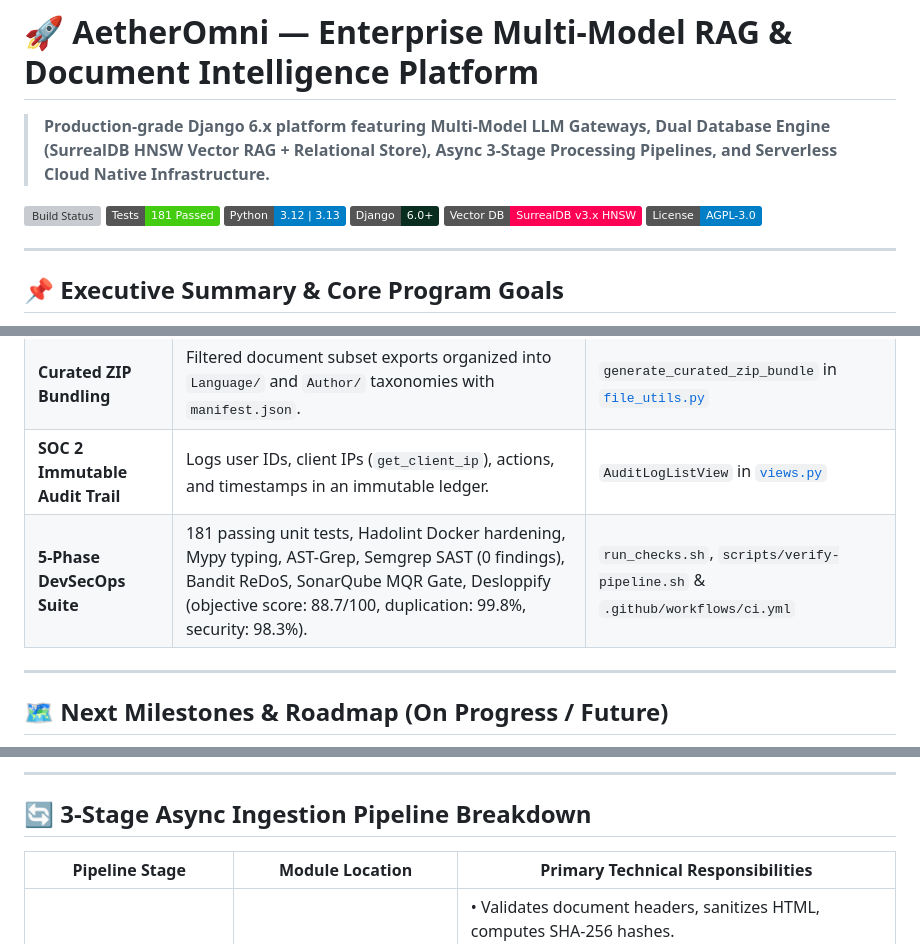
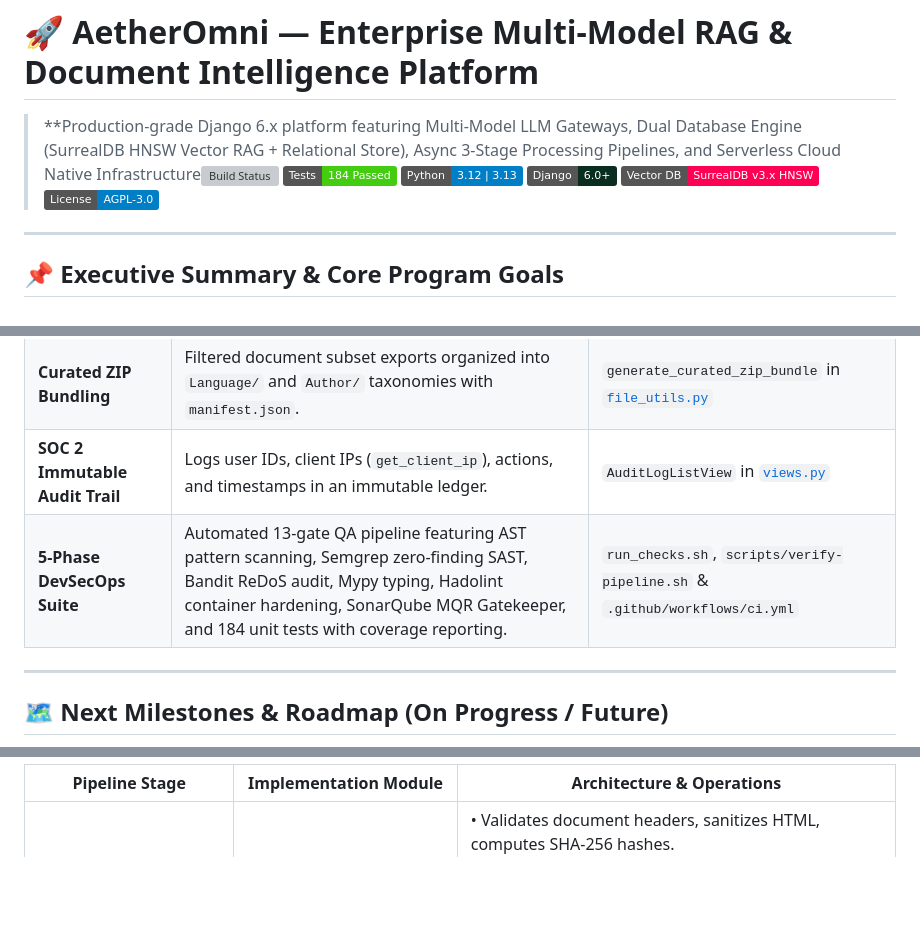
Before and after one commit to lucivskvn/AetherOmni, a Markdown page: README.md, 3 parts joined by grey strips. Drawn GitHub-style; badges without logos; blank space fills up the shorter version; grey boxes are pictures that could not be loaded.

````diff
--- a/README.md
+++ b/README.md
@@ -1,9 +1,7 @@
 # 🚀 AetherOmni — Enterprise Multi-Model RAG & Document Intelligence Platform
 
-> **Production-grade Django 6.x platform featuring Multi-Model LLM Gateways, Dual Database Engine (SurrealDB HNSW Vector RAG + Relational Store), Async 3-Stage Processing Pipelines, and Serverless Cloud Native Infrastructure.**
-
-[![Build Status](https://img.shields.io/badge/CI%2FCD-Passing-brightgreen.svg)](https://github.com/lucivskvn/AetherOmni/actions)
-[![Tests](https://img.shields.io/badge/Tests-181%20Passed-success.svg)](#6-devsecops--quality-gates)
+> **Production-grade Django 6.x platform featuring Multi-Model LLM Gateways, Dual Database Engine (SurrealDB HNSW Vector RAG + Relational Store), Async 3-Stage Processing Pipelines, and Serverless Cloud Native Infrastructure[![Build Status](https://img.shields.io/badge/CI%2FCD-Passing-brightgreen.svg)](https://github.com/lucivskvn/AetherOmni/actions)
+[![Tests](https://img.shields.io/badge/Tests-184%20Passed-success.svg)](#6-devsecops--quality-gates)
 [![Python Version](https://img.shields.io/badge/Python-3.12%20%7C%203.13-blue.svg)](https://www.python.org/)
 [![Django Version](https://img.shields.io/badge/Django-6.0%2B-092E20.svg)](https://www.djangoproject.com/)
 [![Database Engine](https://img.shields.io/badge/Vector%20DB-SurrealDB%20v3.x%20HNSW-ff0055.svg)](https://surrealdb.com/)
@@ -46,7 +44,7 @@
 | **Persisted Budget Accounting** | Hard monthly USD budget caps; document deletion spend is persisted to `MonthlySpendLog`. | `MonthlySpendLog.add_cost()` in [`views.py`](file:///media/elang/TMSSD/CrossSharing/Repos/AetherOmni/extractor/views.py#L865) |
 | **Curated ZIP Bundling** | Filtered document subset exports organized into `Language/` and `Author/` taxonomies with `manifest.json`. | `generate_curated_zip_bundle` in [`file_utils.py`](file:///media/elang/TMSSD/CrossSharing/Repos/AetherOmni/extractor/file_utils.py#L322) |
 | **SOC 2 Immutable Audit Trail** | Logs user IDs, client IPs (`get_client_ip`), actions, and timestamps in an immutable ledger. | `AuditLogListView` in [`views.py`](file:///media/elang/TMSSD/CrossSharing/Repos/AetherOmni/extractor/views.py#L1520) |
-| **5-Phase DevSecOps Suite** | 181 passing unit tests, Hadolint Docker hardening, Mypy typing, AST-Grep, Semgrep SAST (0 findings), Bandit ReDoS, SonarQube MQR Gate, Desloppify (objective score: 88.7/100, duplication: 99.8%, security: 98.3%). | `run_checks.sh`, `scripts/verify-pipeline.sh` & `.github/workflows/ci.yml` |
+| **5-Phase DevSecOps Suite** | Automated 13-gate QA pipeline featuring AST pattern scanning, Semgrep zero-finding SAST, Bandit ReDoS audit, Mypy typing, Hadolint container hardening, SonarQube MQR Gatekeeper, and 184 unit tests with coverage reporting. | `run_checks.sh`, `scripts/verify-pipeline.sh` & `.github/workflows/ci.yml` |
 
 ---
 
@@ -143,10 +97,6 @@ flowchart TD
 ```
 
----
-
-## 🔄 3-Stage Async Ingestion Pipeline Breakdown
-
-| Pipeline Stage | Module Location | Primary Technical Responsibilities |
+| Pipeline Stage | Implementation Module | Architecture & Operations |
 | ---------------- | ----------------- | ----------------------------------- |
 | **Stage 1: Layout & Ingestion** | [`extractor/file_utils.py`](file:///media/elang/TMSSD/CrossSharing/Repos/AetherOmni/extractor/file_utils.py) | • Validates document headers, sanitizes HTML, computes SHA-256 hashes.<br>• Parses Arabic RTL typography (`parse_arabic_layout`) and extracts YAML frontmatter.<br>• Unpacks ZIP archives recursively into structured folder taxonomies (`Language/`, `Author/`). |
 | **Stage 2: LLM Refinement & Cost Control** | [`extractor/llm_gateway.py`](file:///media/elang/TMSSD/CrossSharing/Repos/AetherOmni/extractor/llm_gateway.py) | • Evaluates `check_budget_and_api_limit()` against `MonthlySpendLog` USD caps.<br>• Dispatches prompts across primary LLM providers with exponential backoff.<br>• Calculates real-time prompt/completion token spend and logs costs. |
````
Also changed, not shown: other parts of README.md (+35 -71 lines).
